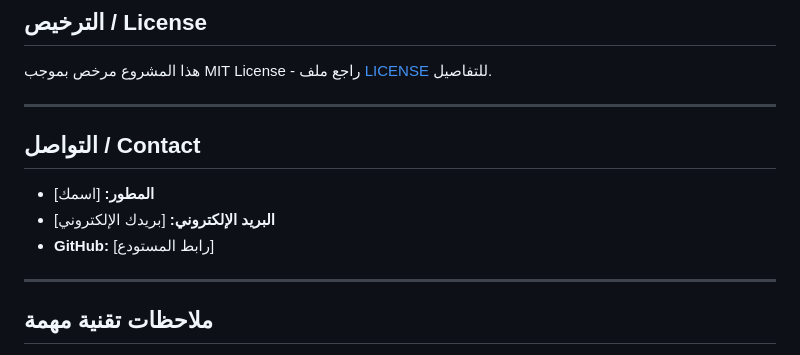
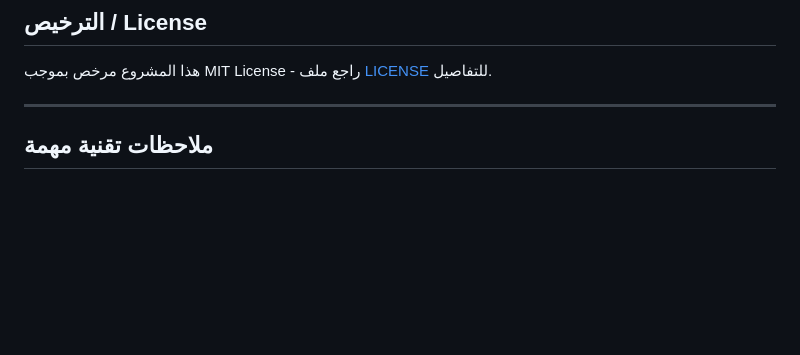
Before and after one commit to muktadasalam1/mehna, a Markdown page: README.md, the part around the change. Rendered like a GitHub page; blank space fills up the shorter version.

Commit message:
docs: update Readme.md file

```diff
--- a/README.md
+++ b/README.md
@@ -266,14 +266,6 @@ mehna/
 
 ---
 
-## التواصل / Contact
-
-- **المطور:** [اسمك]
-- **البريد الإلكتروني:** [بريدك الإلكتروني]
-- **GitHub:** [رابط المستودع]
-
----
-
 <div dir="rtl">
 
 ## ملاحظات تقنية مهمة
```
